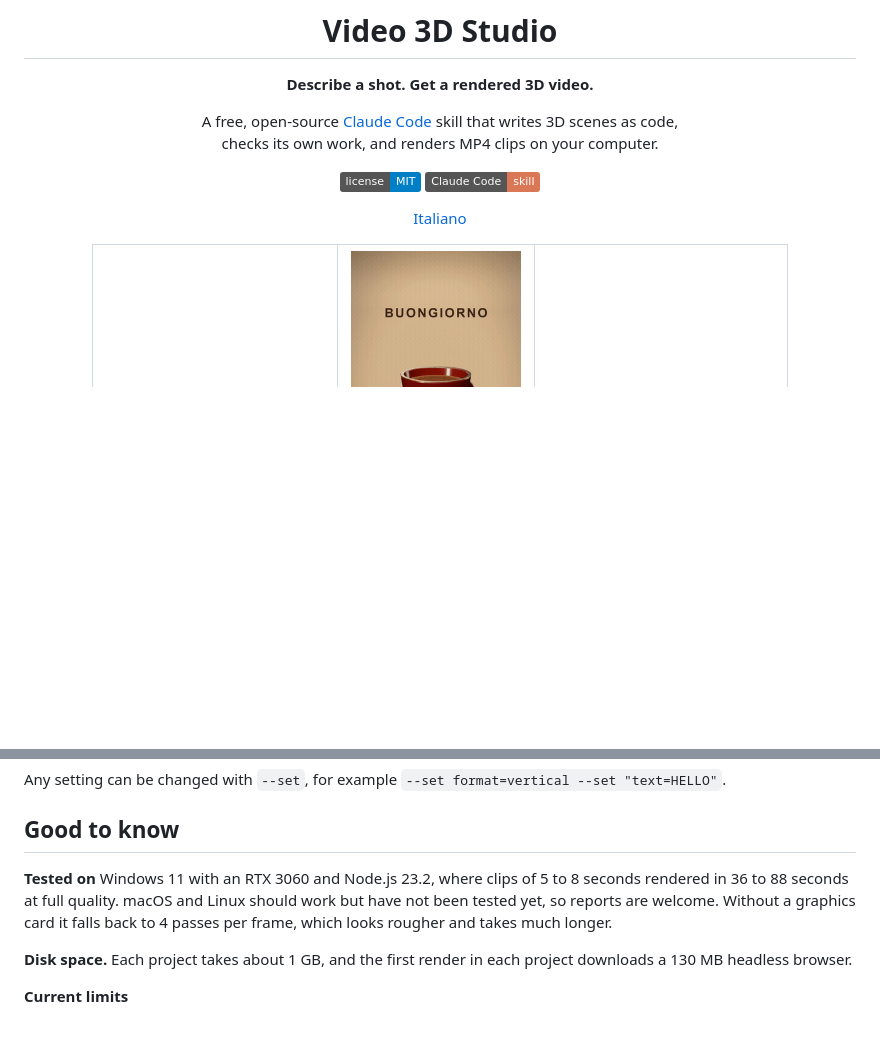
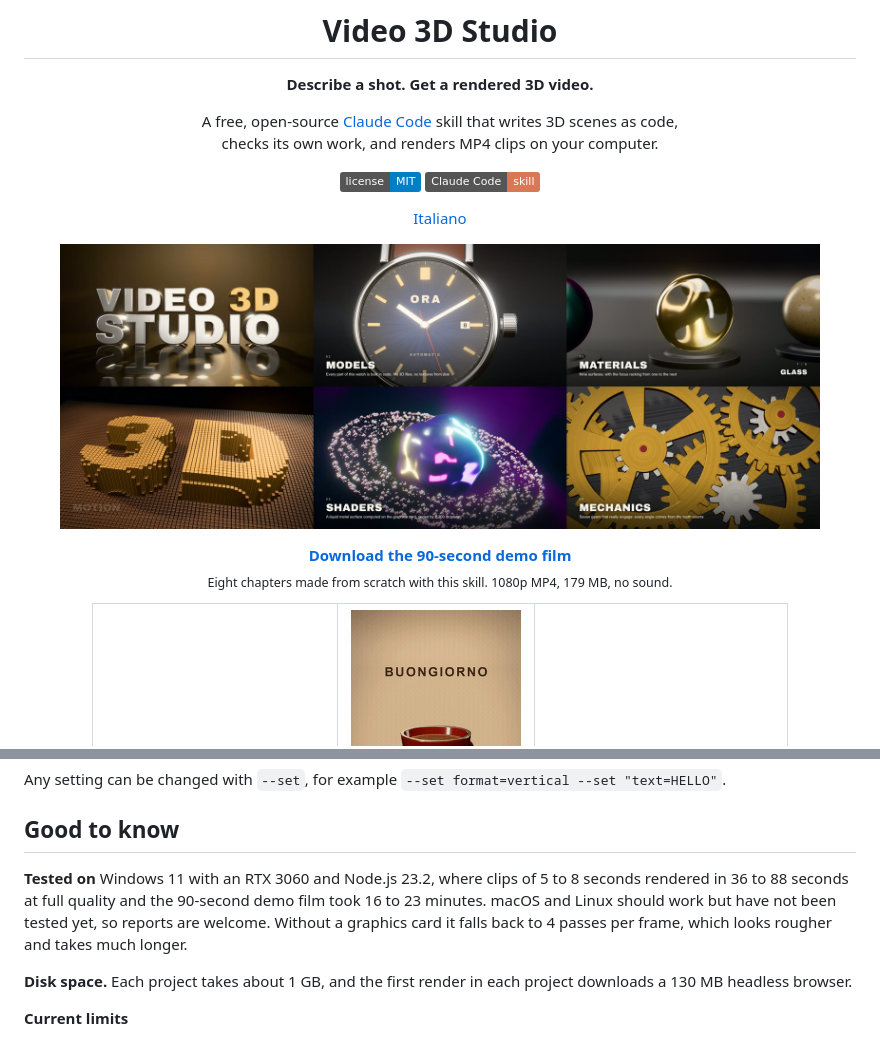
Before and after one commit to OnlyG4BB0/video-3d-studio, a Markdown page: README.md, 2 parts joined by grey strips. Rendered like a GitHub page; pictures changed too: docs/demo/film.jpg (added); badges without logos; blank space fills up the shorter version.

```diff
--- a/README.md
+++ b/README.md
@@ -11,6 +11,11 @@ checks its own work, and renders MP4 clips on your computer.
 ![Claude Code skill](https://img.shields.io/badge/Claude%20Code-skill-d97757.svg)
 
 [Italiano](README.it.md)
+
+<a href="https://github.com/OnlyG4BB0/video-3d-studio/releases/download/v1.1.0/film-16x9.mp4"><img src="docs/demo/film.jpg" width="760" alt="Six frames from the demo film: a metal title, a watch, a glass sphere, columns forming the word 3D, a liquid metal planet and brass gears"></a>
+
+**[Download the 90-second demo film](https://github.com/OnlyG4BB0/video-3d-studio/releases/download/v1.1.0/film-16x9.mp4)**<br>
+<sub>Eight chapters made from scratch with this skill. 1080p MP4, 179 MB, no sound.</sub>
 
 <table>
 <tr>
@@ -154,7 +159,7 @@ Any setting can be changed with `--set`, for example `--set format=vertical --se
 
 ## Good to know
 
-**Tested on** Windows 11 with an RTX 3060 and Node.js 23.2, where clips of 5 to 8 seconds rendered in 36 to 88 seconds at full quality. macOS and Linux should work but have not been tested yet, so reports are welcome. Without a graphics card it falls back to 4 passes per frame, which looks rougher and takes much longer.
+**Tested on** Windows 11 with an RTX 3060 and Node.js 23.2, where clips of 5 to 8 seconds rendered in 36 to 88 seconds at full quality and the 90-second demo film took 16 to 23 minutes. macOS and Linux should work but have not been tested yet, so reports are welcome. Without a graphics card it falls back to 4 passes per frame, which looks rougher and takes much longer.
 
 **Disk space.** Each project takes about 1 GB, and the first render in each project downloads a 130 MB headless browser.
 
```
Also changed, not shown: README.it.md (+6 -1 lines).
